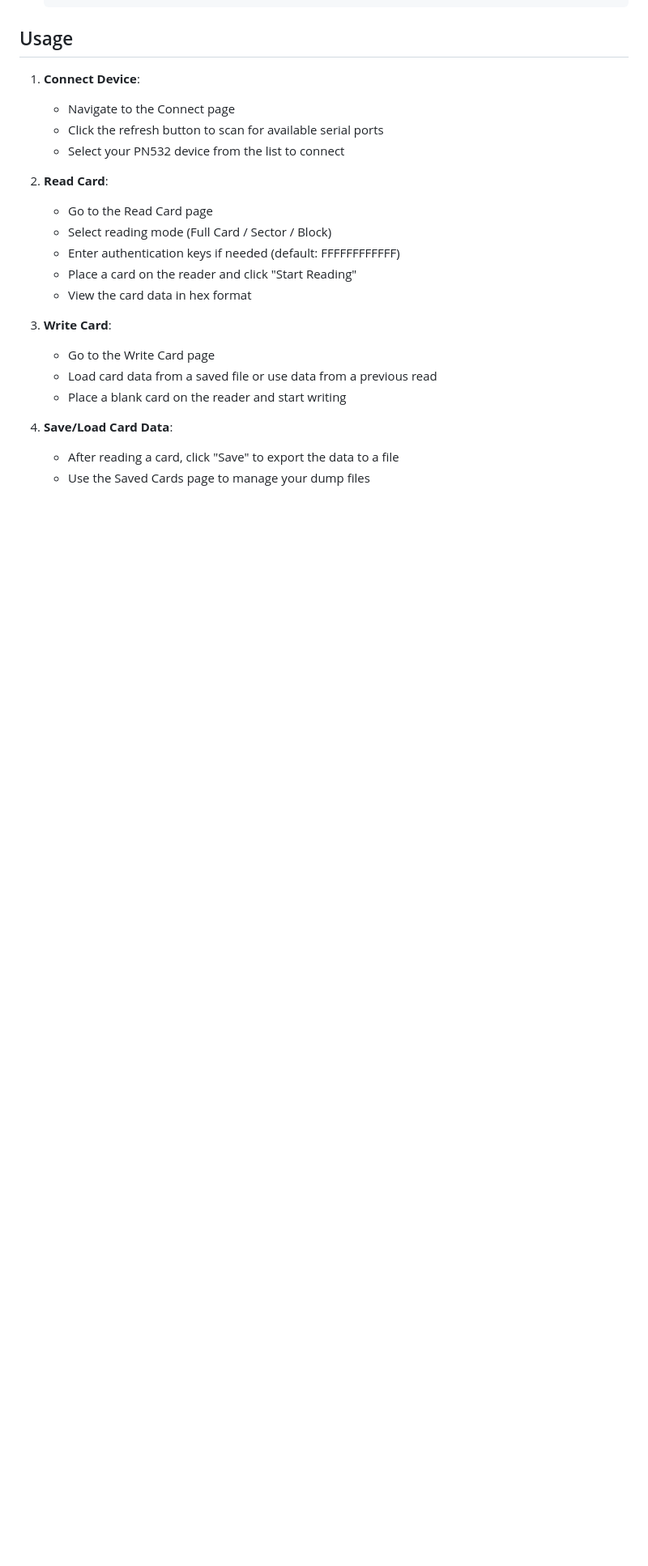
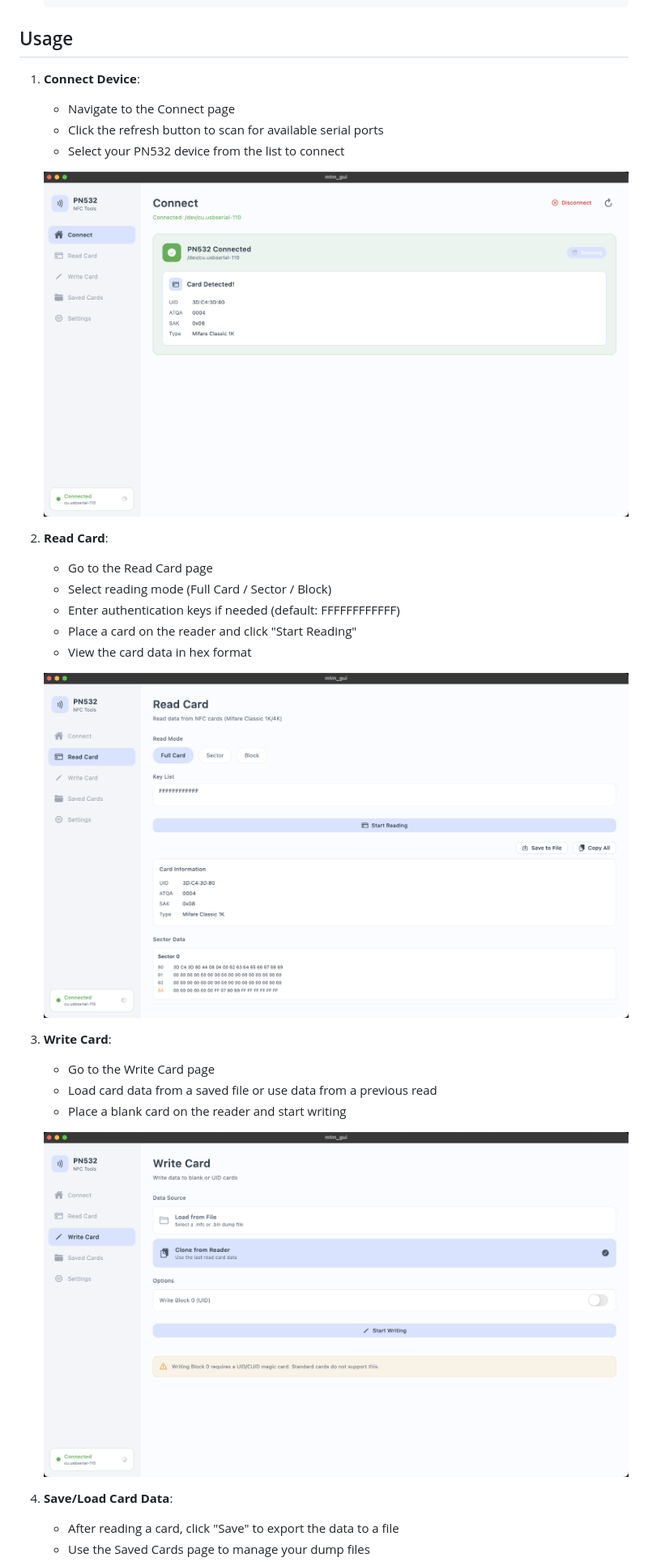
Before and after one commit to FanBB2333/MTM, a Markdown page: README.md, the part around the change printed below. Shown: that part at 81% size. Rendered like a GitHub page; pictures changed too: docs/images/main.png (added), docs/images/read.png (added), docs/images/write.png (added); blank space fills up the shorter version.

Commit message:
feat: add images for docs

```diff
--- a/README.md
+++ b/README.md
@@ -64,6 +64,8 @@ A cross-platform Flutter application for reading and writing NFC/RFID cards usin
    - Click the refresh button to scan for available serial ports
    - Select your PN532 device from the list to connect
 
+   ![Connect Page](docs/images/main.png)
+
 2. **Read Card**:
    - Go to the Read Card page
    - Select reading mode (Full Card / Sector / Block)
@@ -71,11 +73,15 @@ A cross-platform Flutter application for reading and writing NFC/RFID cards usin
    - Place a card on the reader and click "Start Reading"
    - View the card data in hex format
 
+   ![Read Card Page](docs/images/read.png)
+
 3. **Write Card**:
    - Go to the Write Card page
    - Load card data from a saved file or use data from a previous read
    - Place a blank card on the reader and start writing
 
+   ![Write Card Page](docs/images/write.png)
+
 4. **Save/Load Card Data**:
    - After reading a card, click "Save" to export the data to a file
    - Use the Saved Cards page to manage your dump files
```
Also changed, not shown: other parts of README.md (+7 -0 lines), docs/images/saved.png (added), docs/images/settings.png (added).
